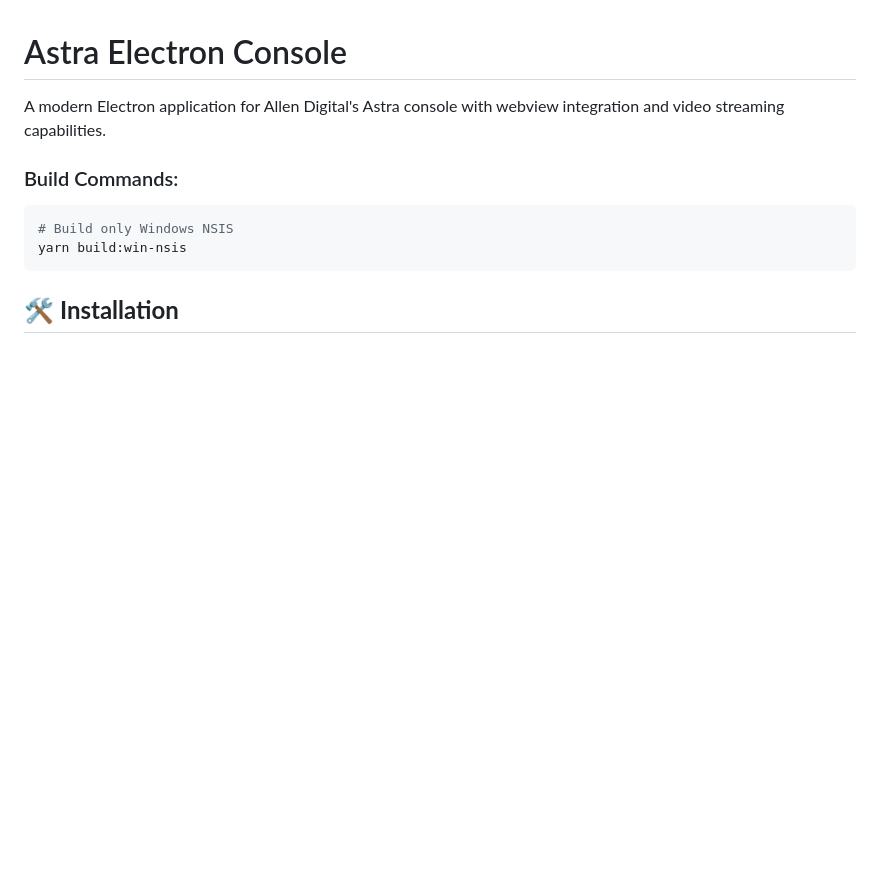
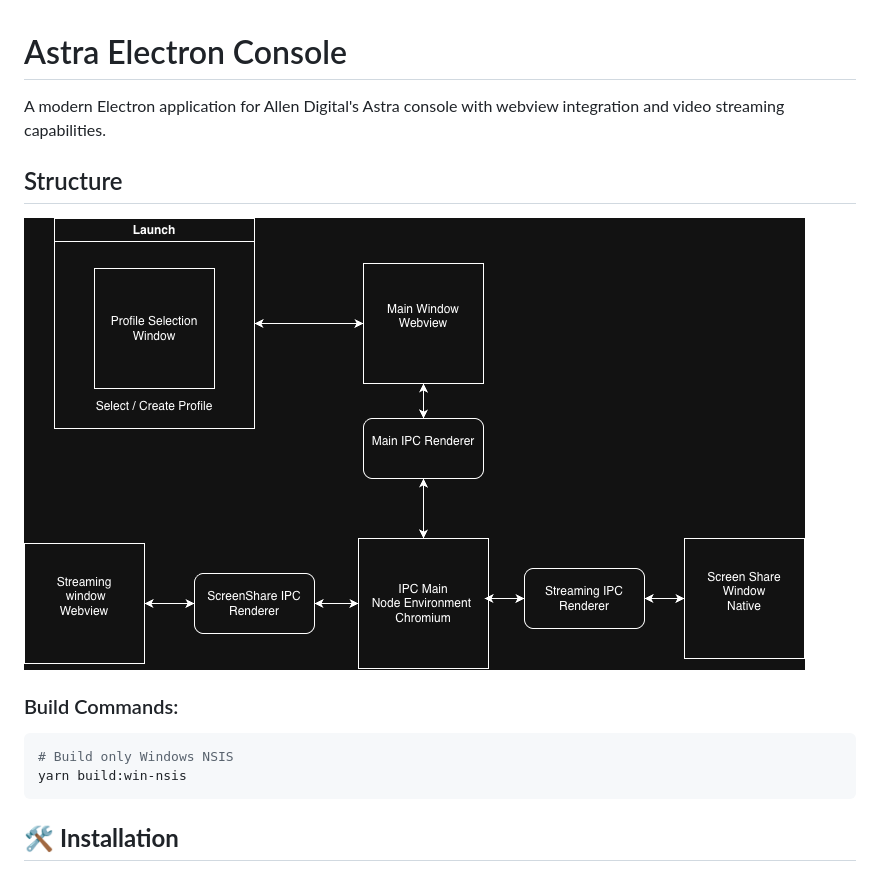
Before and after one commit to Allen-Career-Institute/astra-electron, a Markdown page: README.md, the part around the change. Rendered like a GitHub page; pictures changed too: Electron_App.png (added); blank space fills up the shorter version.

Commit message:
chore: added readme

```diff
--- a/README.md
+++ b/README.md
@@ -1,6 +1,10 @@
 # Astra Electron Console
 
 A modern Electron application for Allen Digital's Astra console with webview integration and video streaming capabilities.
+
+## Structure
+
+![Electron Arch](./Electron_App.png)
 
 ### Build Commands:
 
```
